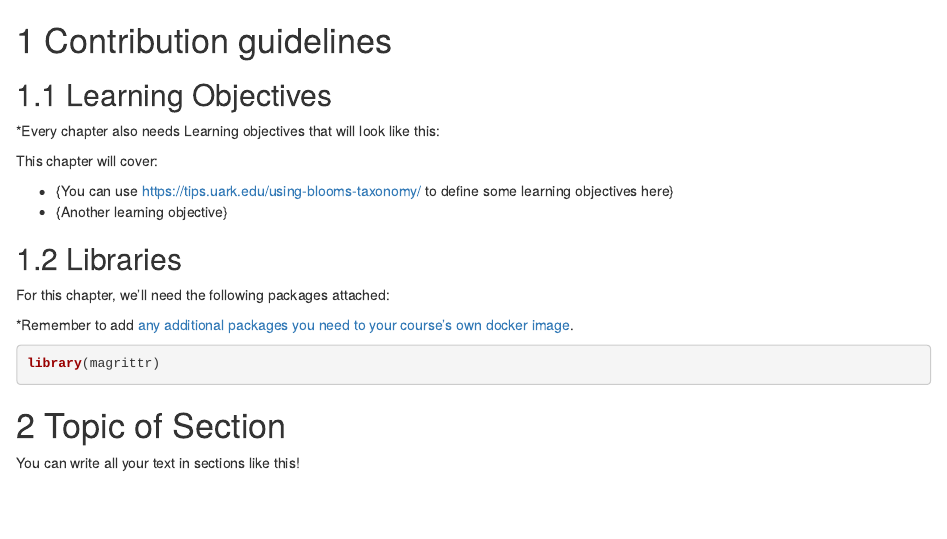
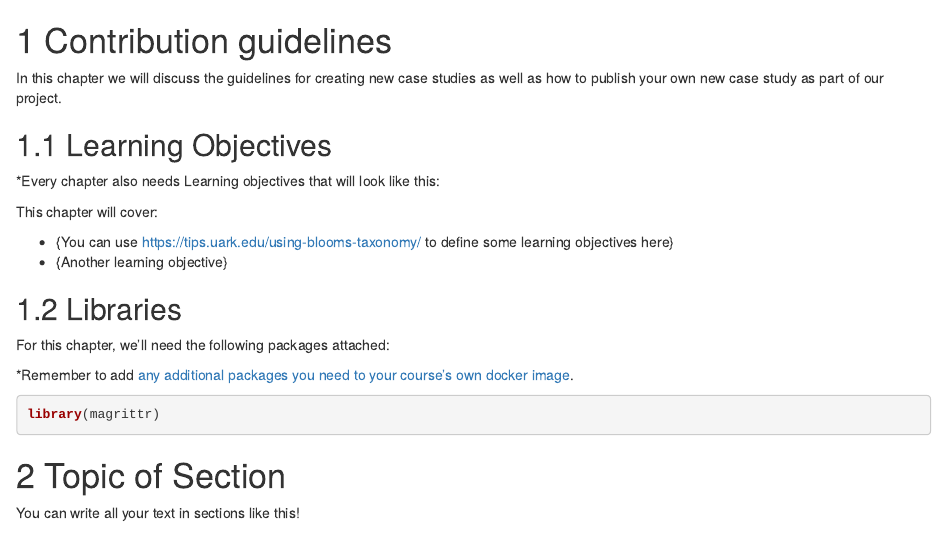
Before and after one commit to opencasestudies/OCS_Guide, an R Markdown document (05-OCS_Contribution.Rmd): the page in a window 1100 px wide, from its top. Rendered offline with R 4.5, knitr and Pandoc, with nearby package versions; drawn as R Markdown's standard HTML page in place of the format the file asks for; some code elsewhere in the file could not run offline.

Commit message:
trying a commit

````diff
--- a/05-OCS_Contribution.Rmd
+++ b/05-OCS_Contribution.Rmd
@@ -4,6 +4,8 @@ leanbuild::set_knitr_image_path()
 ```
 
 # Contribution guidelines
+
+In this chapter we will discuss the guidelines for creating new case studies as well as how to publish your own new case study as part of our project.
 
 ## Learning Objectives
 
````
